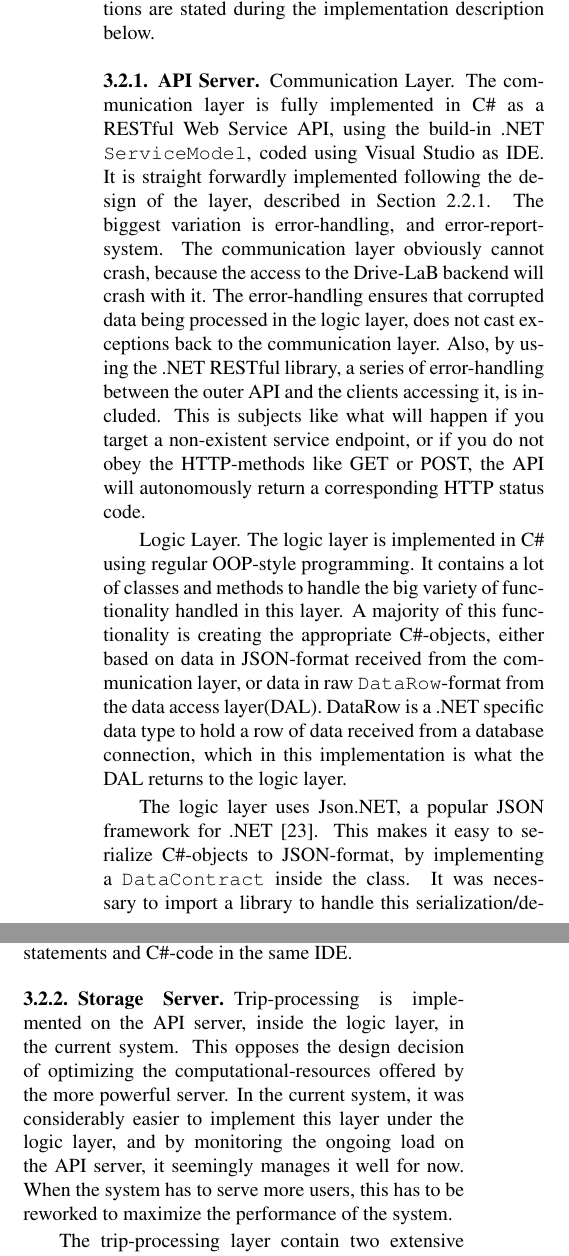
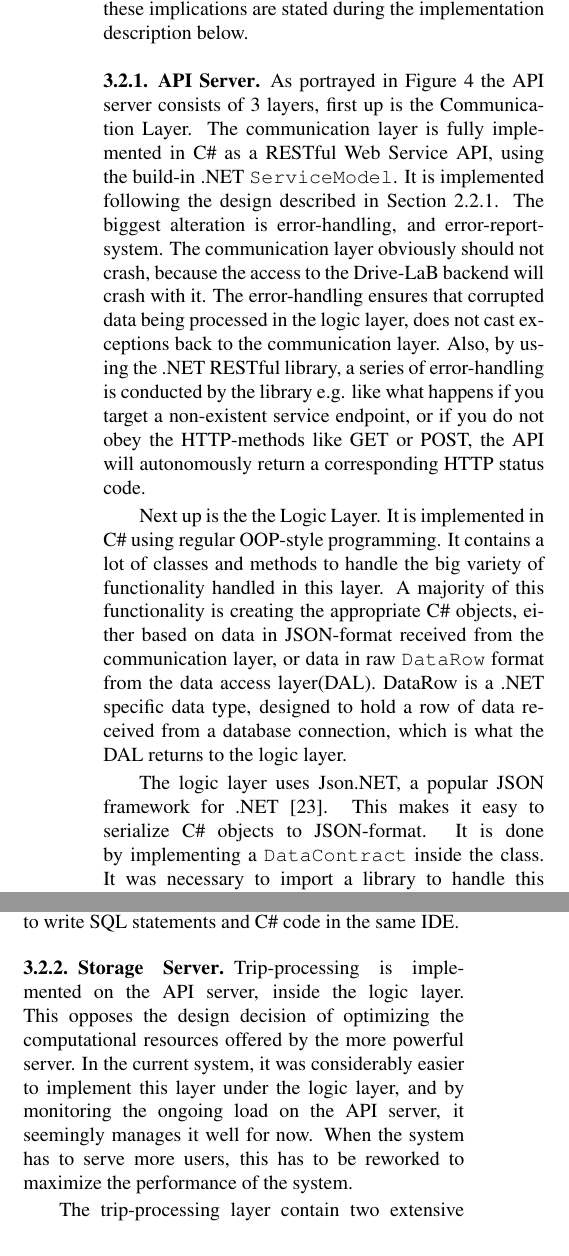
Before and after one commit to JohanGregersen/sw10lastfreakingreport, a LaTeX paper (main.tex, which reads Content/Implementation/backend/api_server.tex, Content/Implementation/backend/storage_server.tex): two parts of the columns of page 9 of 30, joined at a grey line, cut so that both start at the same text. Compiled offline with pdfLaTeX.

Commit message:
første rettelser af implementation

```diff
--- a/Content/Implementation/backend/api_server.tex
+++ b/Content/Implementation/backend/api_server.tex
@@ -1,11 +1,9 @@
 \subsubsection{API Server}\label{subsec:impl_api_server}
-Communication Layer.
-The communication layer is fully implemented in C\# as a RESTful Web Service API, using the build-in .NET \texttt{ServiceModel}, coded using Visual Studio as IDE. It is straight forwardly implemented following the design of the layer, described in Section \ref{sec:api_server}. The biggest variation is error-handling, and error-report-system. The communication layer obviously cannot crash, because the access to the Drive-LaB backend will crash with it. The error-handling ensures that corrupted data being processed in the logic layer, does not cast exceptions back to the communication layer. Also, by using the .NET RESTful library, a series of error-handling between the outer API and the clients accessing it, is included. This is subjects like what will happen if you target a non-existent service endpoint, or if you do not obey the HTTP-methods like GET or POST, the API will autonomously return a corresponding HTTP status code.
+As portrayed in Figure \ref{fig:backend_design} the API server consists of 3 layers, first up is the Communication Layer.
+The communication layer is fully implemented in C\# as a RESTful Web Service API, using the build-in .NET \texttt{ServiceModel}. It is implemented following the design described in Section \ref{sec:api_server}. The biggest alteration is error-handling, and error-report-system. The communication layer obviously should not crash, because the access to the Drive-LaB backend will crash with it. The error-handling ensures that corrupted data being processed in the logic layer, does not cast exceptions back to the communication layer. Also, by using the .NET RESTful library, a series of error-handling is conducted by the library e.g. like what happens if you target a non-existent service endpoint, or if you do not obey the HTTP-methods like GET or POST, the API will autonomously return a corresponding HTTP status code.
 
-Logic Layer.
-The logic layer is implemented in C\# using regular OOP-style programming. It contains a lot of classes and methods to handle the big variety of functionality handled in this layer. A majority of this functionality is creating the appropriate C\#-objects, either based on data in JSON-format received from the communication layer, or data in raw \texttt{DataRow}-format from the data access layer(DAL). DataRow is a .NET specific data type to hold a row of data received from a database connection, which in this implementation is what the DAL returns to the logic layer.
+Next up is the the Logic Layer. It is implemented in C\# using regular OOP-style programming. It contains a lot of classes and methods to handle the big variety of functionality handled in this layer. A majority of this functionality is creating the appropriate C\# objects, either based on data in JSON-format received from the communication layer, or data in raw \texttt{DataRow} format from the data access layer(DAL). DataRow is a .NET specific data type, designed to hold a row of data received from a database connection, which is what the DAL returns to the logic layer.
 
-The logic layer uses Json.NET, a popular JSON framework for .NET \citep{json_dot_net}. This makes it easy to serialize C\#-objects to JSON-format, by implementing a \texttt{DataContract} inside the class. It was necessary to import a library to handle this serialization/de-serialization, because the Mono cannot run all the Visual Studio-specific libraries. Another library that is not Mono-compatible is the \texttt{Device.Location}, offering the custom type \texttt{GeoCoordinate} in C\#. It is used to store spatio-temporal data, and offers functionality like computing distance between two coordinates. A library called GeoCoordinatePortable offers this functionality while being Mono-compatible, and is naturally used as substitute \citep{geocoordinateportable}.
+The logic layer uses Json.NET, a popular JSON framework for .NET \citep{json_dot_net}. This makes it easy to serialize C\# objects to JSON-format. It is done by implementing a \texttt{DataContract} inside the class. It was necessary to import a library to handle this serialization/de-serialization, because the Mono cannot run all the Visual Studio specific libraries. Another library that is not Mono-compatible is the \texttt{Device.Location}, which offers the custom type \texttt{GeoCoordinate} in C\#. It is used to store spatio-temporal data, and offers functionality like computing distance between two coordinates. A library called GeoCoordinatePortable offers this functionality while being Mono-compatible, and is naturally used as substitute \citep{geocoordinateportable}.
 
-Data Access Layer.
-The data access layer(DAL) is implemented using a combination of SQL and C\#. It makes use of \texttt{Npgsql} \citep{npgsql}, a .NET data provider for PostgreSQL, which makes it very easy to write SQL statements and C\#-code in the same IDE.
+Lastly is the Data Access Layer. The data access layer(DAL) is implemented using a combination of SQL and C\#. It makes use of \texttt{Npgsql} \citep{npgsql}, a .NET data provider for PostgreSQL, which makes it very easy to write SQL statements and C\# code in the same IDE.
--- a/Content/Implementation/backend/storage_server.tex
+++ b/Content/Implementation/backend/storage_server.tex
@@ -1,5 +1,5 @@
 \subsubsection{Storage Server}\label{subsec:impl_storage_server}
-Trip-processing is implemented on the API server, inside the logic layer, in the current system. This opposes the design decision of optimizing the computational-resources offered by the more powerful server. In the current system, it was considerably easier to implement this layer under the logic layer, and by monitoring the ongoing load on the API server, it seemingly manages it well for now. When the system has to serve more users, this has to be reworked to maximize the performance of the system.
+Trip-processing is implemented on the API server, inside the logic layer. This opposes the design decision of optimizing the computational resources offered by the more powerful server. In the current system, it was considerably easier to implement this layer under the logic layer, and by monitoring the ongoing load on the API server, it seemingly manages it well for now. When the system has to serve more users, this has to be reworked to maximize the performance of the system.
 
-The trip-processing layer contain two extensive computation schemes, the first computes all the measures and flags between every single GPS coordinate during the trip. This is the foundation for the entries inserted in the \texttt{TripFact} table, so this has to be accurate and trustworthy. This is where the design of six sub classes is valuable, because the appropriate objects can be chosen and sent to a \texttt{MeasureCalculator}, which contains physics formulas, like how to compute speed. Only the appropriate sub classes are sent as parameters, and the complete object is not thrown around between formulas.
+The trip-processing layer contain two extensive computational schemes. The first scheme computes all the measures and flags between every single GPS coordinate during the trip. This is the foundation for the entries inserted in the \texttt{TripFact} table, therefore this has to be accurate and trustworthy. This is where the design of six sub classes is valuable, because the appropriate objects can be chosen and sent to a \texttt{MeasureCalculator}, which contains mathematical formulas, like how to compute speed. Only the appropriate sub classes are sent as parameters, and the complete object is not thrown around between formulas.
 
```
Also changed, not shown: Content/Implementation/backend/backend_intro.tex (+1 -1 lines), Content/Implementation/frontend/frontend.tex (+4 -4 lines), Content/Implementation/implementation_intro.tex (+2 -2 lines), Content/Implementation/backend/storage_server.tex (2 more changed lines).
